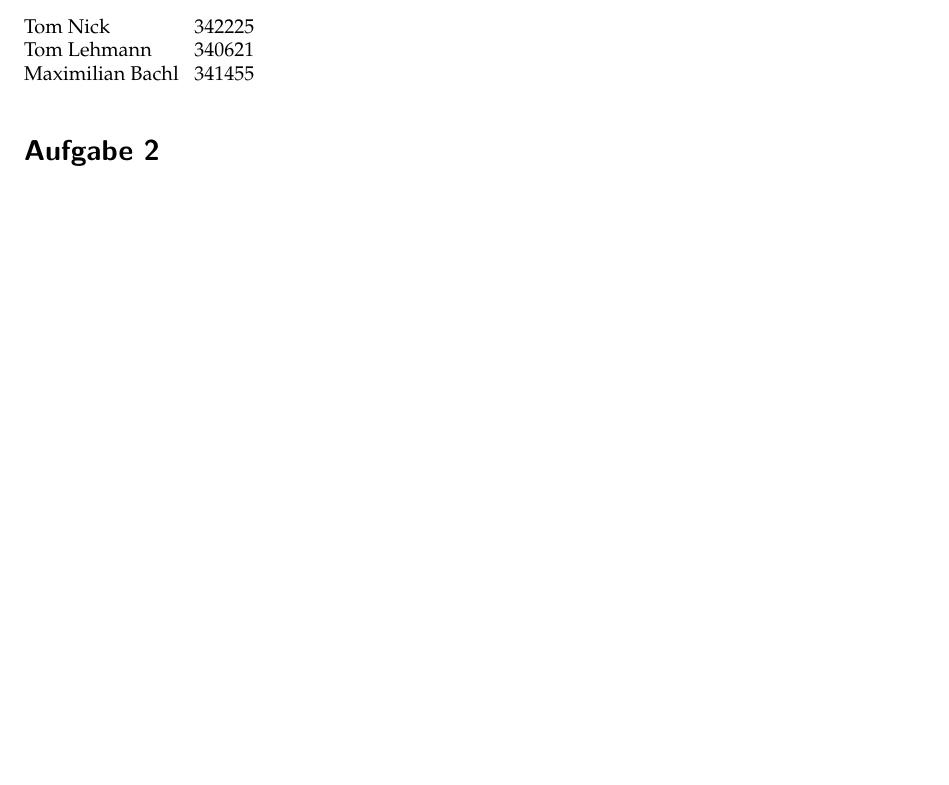
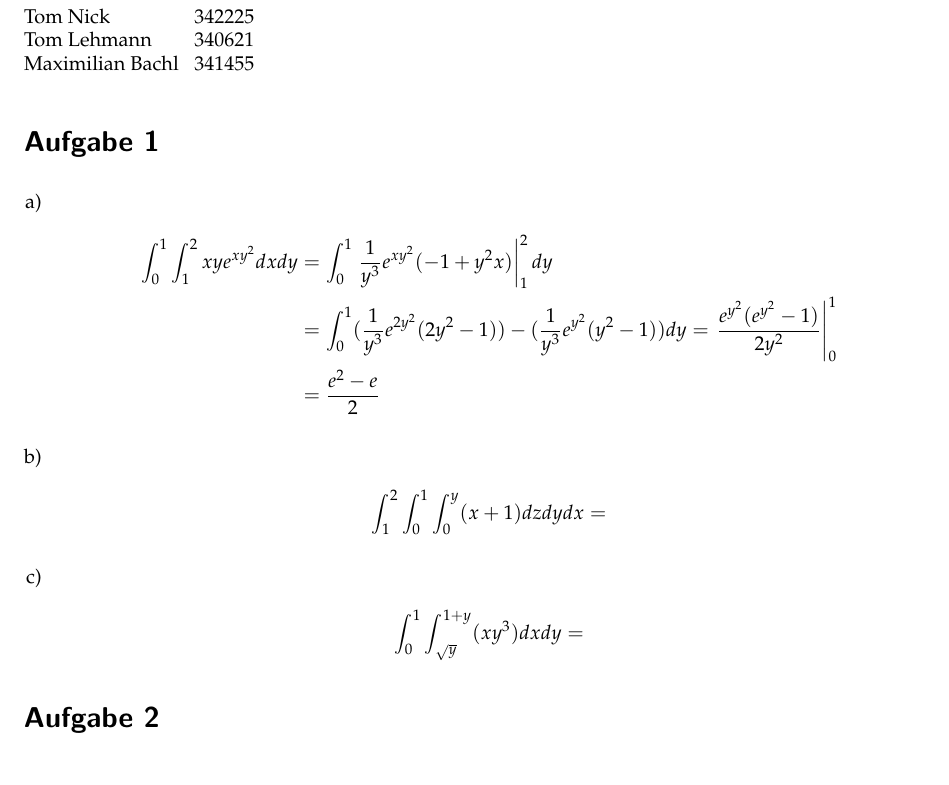
Before and after one commit to muxamilian/awesome-analysis-II, a LaTeX document (ha10/ha10.tex): part of page 1 of 2 before the commit and part of page 1 of 3 after it, cut so that both start at the same text, the shorter picture padded with empty space. Compiled offline with pdfLaTeX.

Commit message:
started with 1 and fixed 3

```diff
--- a/ha10/ha10.tex
+++ b/ha10/ha10.tex
@@ -71,6 +71,23 @@ Tom Nick \hspace{1.4cm}\= 342225\\
 Tom Lehmann\> 340621\\
 Maximilian Bachl\> 341455
 \end{tabbing}
+\section*{Aufgabe 1}
+\begin{enumerate}[a)]
+   \item
+            \begin{align*}
+               \int^{1}_0\int^{2}_{1}xye^{xy^2} dxdy &= \int^{1}_0 \left. \frac{1}{y^3}e^{xy^2}(-1 + y^2x)\right|_{1}^{2} dy \\
+               &=   \int^{1}_0 (\frac{1}{y^3}e^{2y^2}(2y^2 - 1)) - (\frac{1}{y^3}e^{y^2}(y^2 - 1)) dy = \left. \frac{e^{y^2}(e^{y^2} -1)}{2y^2} \right|_0^1\\
+               &= \frac{e^2 -e}{2}
+            \end{align*}
+   \item
+            \begin{align*}
+               \int^{2}_{1}\int^1_0\int^y_0(x+1) dzdydx &=
+            \end{align*}
+   \item
+            \begin{align*}
+               \int^{1}_{0}\int^{1+y}_{\sqrt{y}}(xy^3) dxdy &=
+            \end{align*}
+\end{enumerate}
 \section*{Aufgabe 2}
 \begin{align*}
 \mathcal{T} &:= \left\lbrace (x,y,z)^T \in \R^3 \mid 0\leq x \leq 1, \; 0\leq y \text{?? TODO}\ \right\rbrace
@@ -80,3 +97,14 @@ Maximilian Bachl\> 341455
 x &= r \sin( \vartheta ) \cos(\varphi) \\
 y &= r \sin(\vartheta) \sin(\varphi)\\
 z &= r \cos( \vartheta)\\
+\text{und der Funktionaldeterminanten} \\
+dV &= r^2 \sin \vartheta~ dr ~d\vartheta ~d\varphi \\
+\iiint\limits_{\mathcal{K}_R} \left( x^2 + y^2 \right) dV &= \int\limits_{0}^{R}\int\limits_{0}^{\pi} \int\limits_{0}^{2\pi} \left( r^2\sin^2(\vartheta)\cos^2(\varphi) + r^2\sin^2(\vartheta)\sin^2(\varphi) \right) r^2 \sin dr \; d\varphi \; d\vartheta\\
+&= \int\limits_{0}^{\pi} \int\limits_{0}^{2\pi}\int\limits_{0}^{R} \left( r^2\sin^2(\vartheta) \left( \cos^2(\varphi) + \sin^2(\varphi) \right) \right)  r^2 \sin \vartheta~ dr ~d\vartheta ~d\varphi\\
+&= \int\limits_{0}^{\pi} \int\limits_{0}^{2\pi}\int\limits_{0}^{R}  r^2\sin^2(\vartheta)  r^2 \sin \vartheta~ dr ~d\vartheta ~d\varphi\\
+&= \int\limits_{0}^{\pi} \int\limits_{0}^{2\pi}\int\limits_{0}^{R}  r^4\sin^3(\vartheta) dr \; d\varphi \; d\vartheta\\
+&= \int\limits_{0}^{\pi} \sin^3(\vartheta) \int\limits_{0}^{2\pi}\int\limits_{0}^{R} r^4 dr \; d\varphi \; d\vartheta\\
+&= \int\limits_{0}^{\pi} \sin^3(\vartheta)  \int\limits_{0}^{2\pi} \frac 15 R^5 d\varphi \; d\vartheta\\
+&= \int\limits_{0}^{\pi} \sin^3(\vartheta)\frac 15 R^5 2\pi \; d\vartheta\\
+&= \frac 25 \pi R^5 \int\limits_0^{\pi} \sin^3(\vartheta) \; d\vartheta\\
+&= \frac 25 \pi R^5 \cdot \frac 43
```
Also changed, not shown: ha10/ha10.pdf, ha10/ha10.tex (8 more changed lines).
